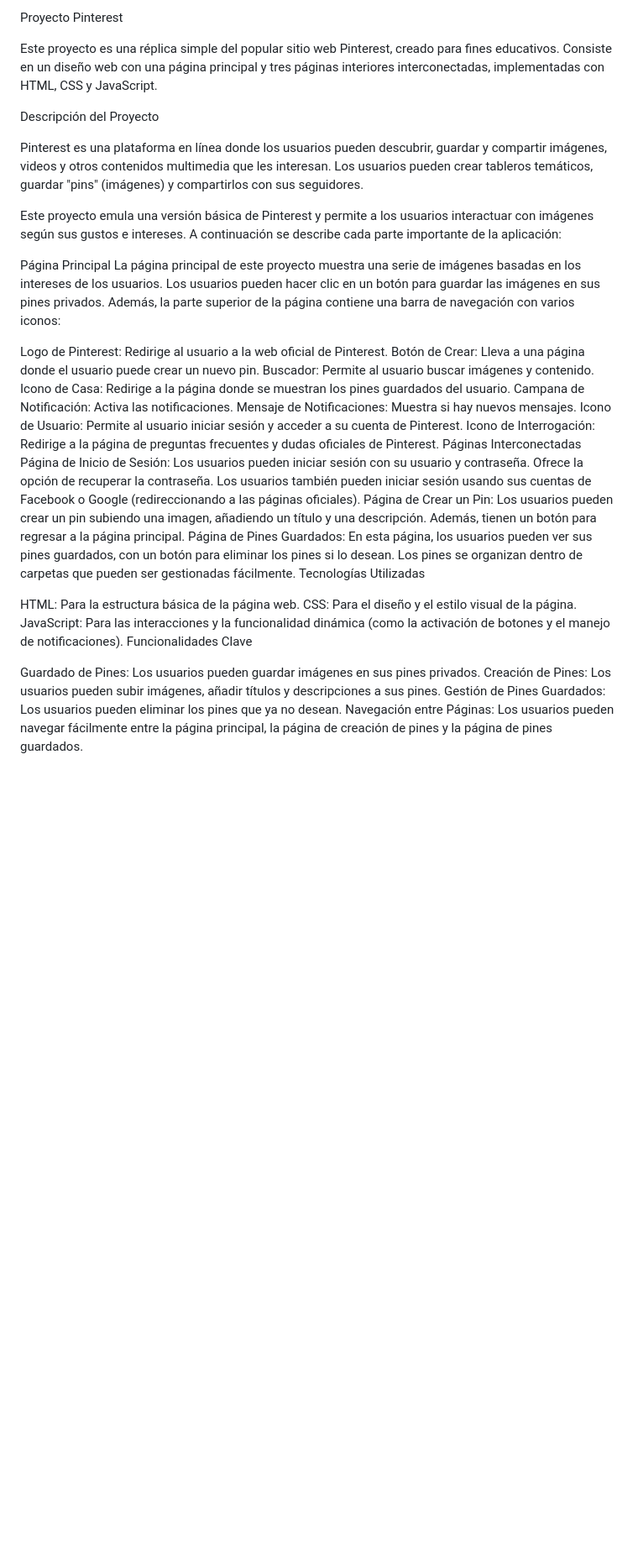
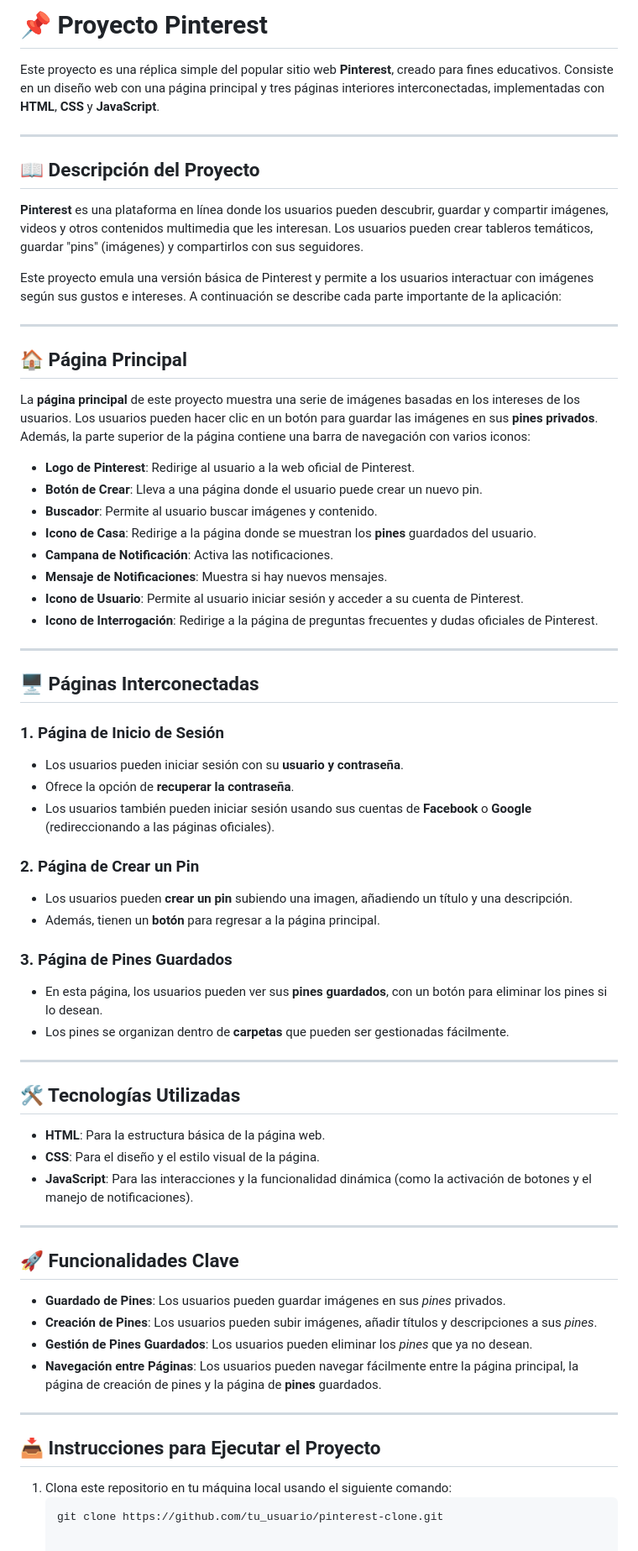
Before and after one commit to gabidorre/p2, a Markdown page: README.md, the part around the change. Shown at 84% size. GitHub-like rendering; blank space fills up the shorter version.

````diff
--- a/README.md
+++ b/README.md
@@ -1,43 +1,71 @@
-Proyecto Pinterest
+# 📌 Proyecto Pinterest
 
-Este proyecto es una réplica simple del popular sitio web Pinterest, creado para fines educativos. Consiste en un diseño web con una página principal y tres páginas interiores interconectadas, implementadas con HTML, CSS y JavaScript.
+Este proyecto es una réplica simple del popular sitio web **Pinterest**, creado para fines educativos. Consiste en un diseño web con una página principal y tres páginas interiores interconectadas, implementadas con **HTML**, **CSS** y **JavaScript**.
 
-Descripción del Proyecto
+---
 
-Pinterest es una plataforma en línea donde los usuarios pueden descubrir, guardar y compartir imágenes, videos y otros contenidos multimedia que les interesan. Los usuarios pueden crear tableros temáticos, guardar "pins" (imágenes) y compartirlos con sus seguidores.
+## 📖 Descripción del Proyecto
+
+**Pinterest** es una plataforma en línea donde los usuarios pueden descubrir, guardar y compartir imágenes, videos y otros contenidos multimedia que les interesan. Los usuarios pueden crear tableros temáticos, guardar "pins" (imágenes) y compartirlos con sus seguidores.
 
 Este proyecto emula una versión básica de Pinterest y permite a los usuarios interactuar con imágenes según sus gustos e intereses. A continuación se describe cada parte importante de la aplicación:
 
-Página Principal
-La página principal de este proyecto muestra una serie de imágenes basadas en los intereses de los usuarios. Los usuarios pueden hacer clic en un botón para guardar las imágenes en sus pines privados. Además, la parte superior de la página contiene una barra de navegación con varios iconos:
+---
 
-Logo de Pinterest: Redirige al usuario a la web oficial de Pinterest.
-Botón de Crear: Lleva a una página donde el usuario puede crear un nuevo pin.
-Buscador: Permite al usuario buscar imágenes y contenido.
-Icono de Casa: Redirige a la página donde se muestran los pines guardados del usuario.
-Campana de Notificación: Activa las notificaciones.
-Mensaje de Notificaciones: Muestra si hay nuevos mensajes.
-Icono de Usuario: Permite al usuario iniciar sesión y acceder a su cuenta de Pinterest.
-Icono de Interrogación: Redirige a la página de preguntas frecuentes y dudas oficiales de Pinterest.
-Páginas Interconectadas
-Página de Inicio de Sesión:
-Los usuarios pueden iniciar sesión con su usuario y contraseña.
-Ofrece la opción de recuperar la contraseña.
-Los usuarios también pueden iniciar sesión usando sus cuentas de Facebook o Google (redireccionando a las páginas oficiales).
-Página de Crear un Pin:
-Los usuarios pueden crear un pin subiendo una imagen, añadiendo un título y una descripción.
-Además, tienen un botón para regresar a la página principal.
-Página de Pines Guardados:
-En esta página, los usuarios pueden ver sus pines guardados, con un botón para eliminar los pines si lo desean.
-Los pines se organizan dentro de carpetas que pueden ser gestionadas fácilmente.
-Tecnologías Utilizadas
+## 🏠 Página Principal
 
-HTML: Para la estructura básica de la página web.
-CSS: Para el diseño y el estilo visual de la página.
-JavaScript: Para las interacciones y la funcionalidad dinámica (como la activación de botones y el manejo de notificaciones).
-Funcionalidades Clave
+La **página principal** de este proyecto muestra una serie de imágenes basadas en los intereses de los usuarios. Los usuarios pueden hacer clic en un botón para guardar las imágenes en sus **pines privados**. Además, la parte superior de la página contiene una barra de navegación con varios iconos:
 
-Guardado de Pines: Los usuarios pueden guardar imágenes en sus pines privados.
-Creación de Pines: Los usuarios pueden subir imágenes, añadir títulos y descripciones a sus pines.
-Gestión de Pines Guardados: Los usuarios pueden eliminar los pines que ya no desean.
-Navegación entre Páginas: Los usuarios pueden navegar fácilmente entre la página principal, la página de creación de pines y la página de pines guardados.
+- **Logo de Pinterest**: Redirige al usuario a la web oficial de Pinterest.
+- **Botón de Crear**: Lleva a una página donde el usuario puede crear un nuevo pin.
+- **Buscador**: Permite al usuario buscar imágenes y contenido.
+- **Icono de Casa**: Redirige a la página donde se muestran los **pines** guardados del usuario.
+- **Campana de Notificación**: Activa las notificaciones.
+- **Mensaje de Notificaciones**: Muestra si hay nuevos mensajes.
+- **Icono de Usuario**: Permite al usuario iniciar sesión y acceder a su cuenta de Pinterest.
+- **Icono de Interrogación**: Redirige a la página de preguntas frecuentes y dudas oficiales de Pinterest.
+
+---
+
+## 🖥️ Páginas Interconectadas
+
+### 1. **Página de Inicio de Sesión**
+
+- Los usuarios pueden iniciar sesión con su **usuario y contraseña**.
+- Ofrece la opción de **recuperar la contraseña**.
+- Los usuarios también pueden iniciar sesión usando sus cuentas de **Facebook** o **Google** (redireccionando a las páginas oficiales).
+
+### 2. **Página de Crear un Pin**
+
+- Los usuarios pueden **crear un pin** subiendo una imagen, añadiendo un título y una descripción.
+- Además, tienen un **botón** para regresar a la página principal.
+
+### 3. **Página de Pines Guardados**
+
+- En esta página, los usuarios pueden ver sus **pines guardados**, con un botón para eliminar los pines si lo desean.
+- Los pines se organizan dentro de **carpetas** que pueden ser gestionadas fácilmente.
+
+---
+
+## 🛠️ Tecnologías Utilizadas
+
+- **HTML**: Para la estructura básica de la página web.
+- **CSS**: Para el diseño y el estilo visual de la página.
+- **JavaScript**: Para las interacciones y la funcionalidad dinámica (como la activación de botones y el manejo de notificaciones).
+
+---
+
+## 🚀 Funcionalidades Clave
+
+- **Guardado de Pines**: Los usuarios pueden guardar imágenes en sus *pines* privados.
+- **Creación de Pines**: Los usuarios pueden subir imágenes, añadir títulos y descripciones a sus *pines*.
+- **Gestión de Pines Guardados**: Los usuarios pueden eliminar los *pines* que ya no desean.
+- **Navegación entre Páginas**: Los usuarios pueden navegar fácilmente entre la página principal, la página de creación de pines y la página de **pines** guardados.
+
+---
+
+## 📥 Instrucciones para Ejecutar el Proyecto
+
+1. Clona este repositorio en tu máquina local usando el siguiente comando:
+   ```bash
+   git clone https://github.com/tu_usuario/pinterest-clone.git
````
